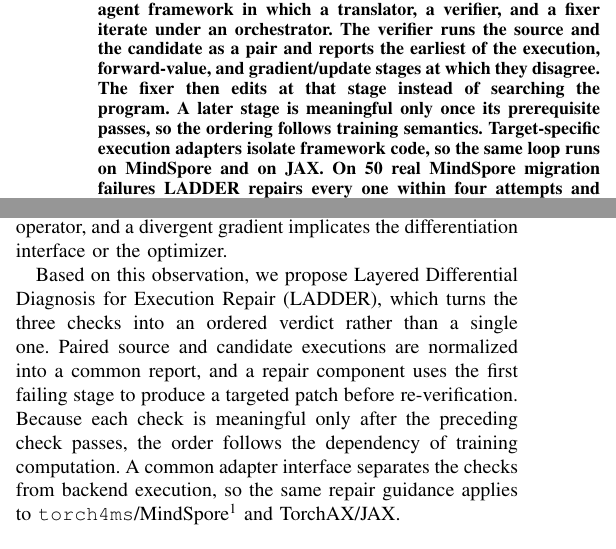
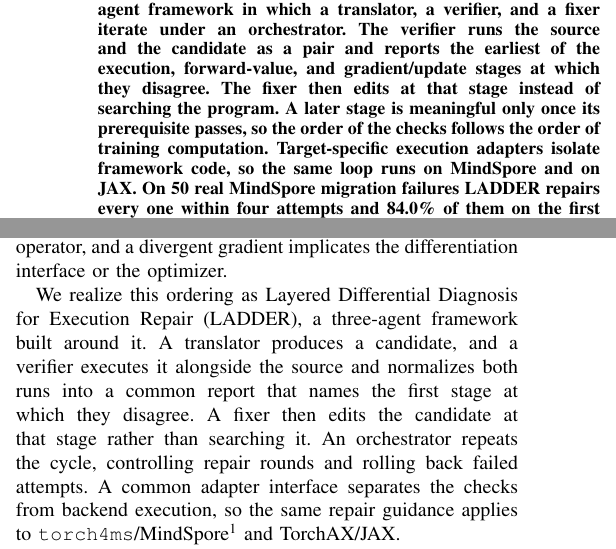
Before and after one commit to jayus71/migration_agent, a LaTeX paper (conference_101719.tex): two parts of the columns of page 1 of 8, joined at a grey line, cut so that both start at the same text. Compiled offline with pdfLaTeX; a missing font is replaced by an installed copy or a similar font; a LaTeX package or settings file that is missing is left out.

Commit message:
Name the three agents where the paper first describes the framework
The abstract promises "a three-agent framework in which a translator, a
verifier, and a fixer iterate under an orchestrator", and Section III-D names
all four. The introduction, which is where a reader meets the design, named
none of them -- the fixer appeared as "a repair component" and the orchestrator
not at all. The paragraph now introduces the four roles in the order the loop
runs them, so the abstract's claim is cashed out where it is first made.

Also drops the sentence restating that each check presupposes its predecessor.
The preceding paragraph now establishes the ordering and Section III-B proves
it; a third statement two sentences later was repetition, not emphasis.

In the abstract, "the ordering follows training semantics" becomes "the order
of the checks follows the order of training computation". The paper said this
three ways ("the order its computation requires" in III-C, "the dependency of
training computation" in the introduction); "training semantics" was the one
phrasing that named no actual dependency.

```diff
--- a/conference_101719.tex
+++ b/conference_101719.tex
@@ -30,7 +30,7 @@ anonymous@example.com}}
 \maketitle
 
 \begin{abstract}
-LLM-based code translation has made it practical to port deep learning training programs across frameworks. Such migrations are routinely defeated by differences in operator semantics, automatic differentiation, and optimizer behavior. Existing pipelines validate a candidate against a single outcome such as a clean execution or a passing test, without asking which training stage failed. We argue that the granularity of this feedback, not the power of the repair model, determines whether a migration failure is repaired. We introduce Layered Differential Diagnosis for Execution Repair (LADDER), a three-agent framework in which a translator, a verifier, and a fixer iterate under an orchestrator. The verifier runs the source and the candidate as a pair and reports the earliest of the execution, forward-value, and gradient/update stages at which they disagree. The fixer then edits at that stage instead of searching the program. A later stage is meaningful only once its prerequisite passes, so the ordering follows training semantics. Target-specific execution adapters isolate framework code, so the same loop runs on MindSpore and on JAX. On 50 real MindSpore migration failures LADDER repairs every one within four attempts and 84.0\% of them on the first attempt, against 74.0\% for the strongest baseline at $27\times$ fewer tokens. It also repairs all six faults in a JAX study.
+LLM-based code translation has made it practical to port deep learning training programs across frameworks. Such migrations are routinely defeated by differences in operator semantics, automatic differentiation, and optimizer behavior. Existing pipelines validate a candidate against a single outcome such as a clean execution or a passing test, without asking which training stage failed. We argue that the granularity of this feedback, not the power of the repair model, determines whether a migration failure is repaired. We introduce Layered Differential Diagnosis for Execution Repair (LADDER), a three-agent framework in which a translator, a verifier, and a fixer iterate under an orchestrator. The verifier runs the source and the candidate as a pair and reports the earliest of the execution, forward-value, and gradient/update stages at which they disagree. The fixer then edits at that stage instead of searching the program. A later stage is meaningful only once its prerequisite passes, so the order of the checks follows the order of training computation. Target-specific execution adapters isolate framework code, so the same loop runs on MindSpore and on JAX. On 50 real MindSpore migration failures LADDER repairs every one within four attempts and 84.0\% of them on the first attempt, against 74.0\% for the strongest baseline at $27\times$ fewer tokens. It also repairs all six faults in a JAX study.
 \end{abstract}
 
 \begin{IEEEkeywords}
@@ -56,7 +56,7 @@ Training computation nevertheless imposes an order on what a candidate can be as
 \label{fig:divergence}
 \end{figure*}
 
-Based on this observation, we propose Layered Differential Diagnosis for Execution Repair (LADDER), which turns the three checks into an ordered verdict rather than a single one. Paired source and candidate executions are normalized into a common report, and a repair component uses the first failing stage to produce a targeted patch before re-verification. Because each check is meaningful only after the preceding check passes, the order follows the dependency of training computation. A common adapter interface separates the checks from backend execution, so the same repair guidance applies to \texttt{torch4ms}/MindSpore\footnote{The primary prototype repository is available at \url{https://gitee.com/feixiao13/ascend-torch4ms.git}.} and TorchAX/JAX.
+We realize this ordering as Layered Differential Diagnosis for Execution Repair (LADDER), a three-agent framework built around it. A translator produces a candidate, and a verifier executes it alongside the source and normalizes both runs into a common report that names the first stage at which they disagree. A fixer then edits the candidate at that stage rather than searching it. An orchestrator repeats the cycle, controlling repair rounds and rolling back failed attempts. A common adapter interface separates the checks from backend execution, so the same repair guidance applies to \texttt{torch4ms}/MindSpore\footnote{The primary prototype repository is available at \url{https://gitee.com/feixiao13/ascend-torch4ms.git}.} and TorchAX/JAX.
 
 This paper makes three contributions:
 \begin{itemize}
```
